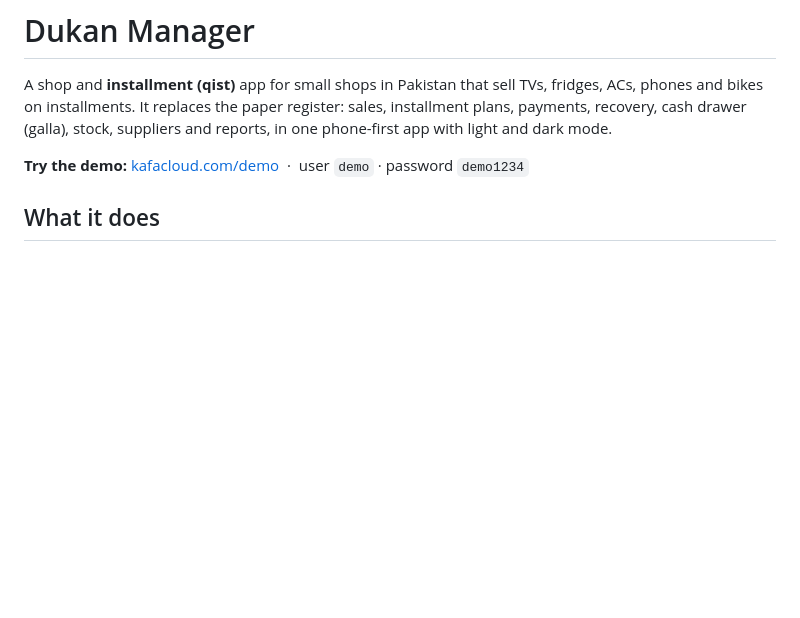
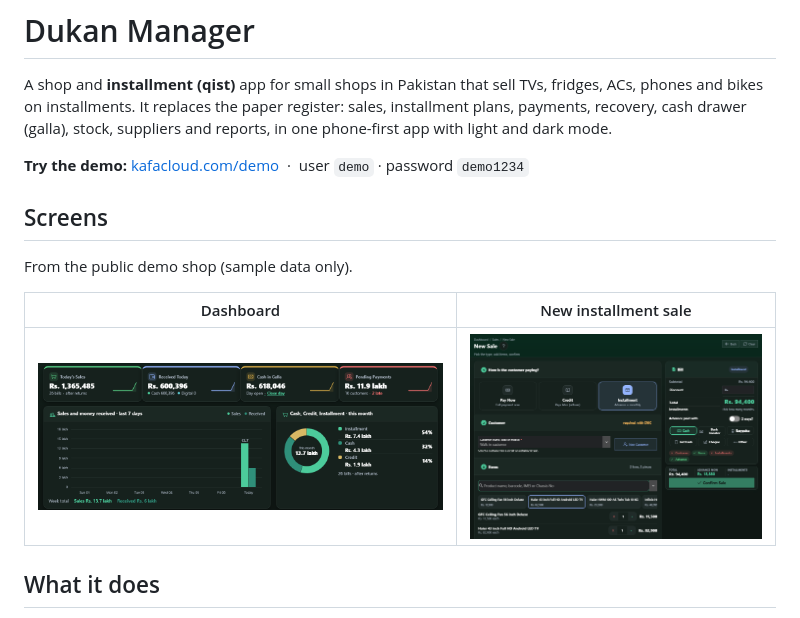
Before and after one commit to fahadasghar-dev/dukan-manager-buildlog, a Markdown page: README.md, the part around the change. Drawn GitHub-style; pictures changed too: screens/demo_dashboard.png (added), screens/demo_new_sale.png (added); blank space fills up the shorter version.

Commit message:
README: screens from the public demo shop (sample data only)

```diff
--- a/README.md
+++ b/README.md
@@ -16,6 +16,14 @@ It replaces the paper register: sales, installment plans, payments, recovery, ca
 
 **Try the demo:** [kafacloud.com/demo](https://kafacloud.com/demo) &nbsp;·&nbsp; user `demo` · password `demo1234`
 
+
+## Screens
+
+From the public demo shop (sample data only).
+
+| Dashboard | New installment sale |
+|---|---|
+| ![Dashboard](screens/demo_dashboard.png) | ![New installment sale](screens/demo_new_sale.png) |
 
 ## What it does
 
```
